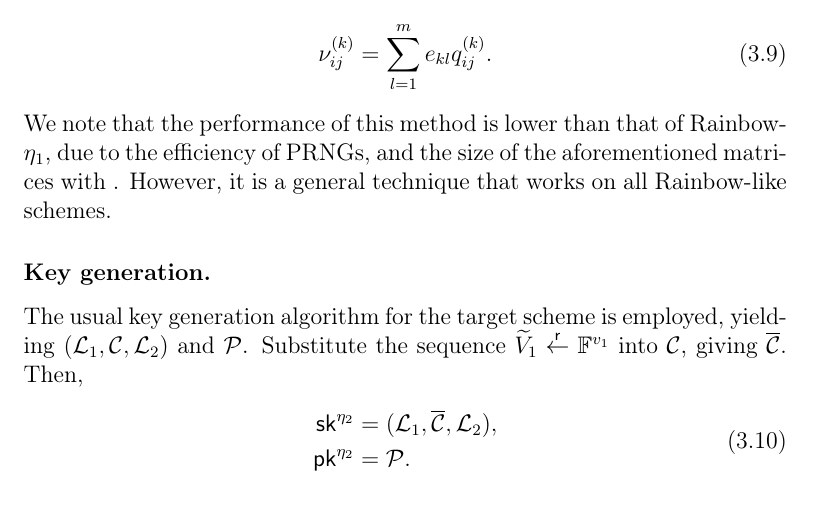
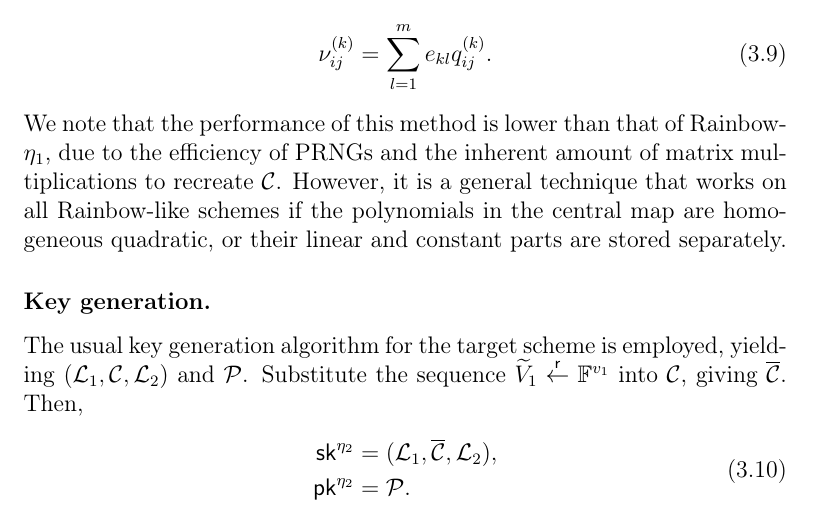
Before and after one commit to zambonin/msc, a LaTeX thesis (main.tex): part of page 33 of 59, cut so that both start at the same text. Compiled offline with pdfLaTeX.

Commit message:
overleaf_to_git: update main.tex from r11637 to r11643

```diff
--- a/main.tex
+++ b/main.tex
@@ -874,7 +874,7 @@ and by letting the elements of $\psi(\mathcal{L}_{1})$ be denoted as $e_{kl}, 1
 \begin{align}
   \nu_{ij}^{(k)} = \sum_{l = 1}^{m} e_{kl} q_{ij}^{(k)}.
 \end{align}
-We note that the performance of this method is lower than that of Rainbow-$\eta_{1}$, due to the efficiency of PRNGs, and the size of the aforementioned matrices with . However, it is a general technique that works on all Rainbow-like schemes.
+We note that the performance of this method is lower than that of Rainbow-$\eta_{1}$, due to the efficiency of PRNGs and the inherent amount of matrix multiplications to recreate $\mathcal{C}$. However, it is a general technique that works on all Rainbow-like schemes if the polynomials in the central map are homogeneous quadratic, or their linear and constant parts are stored separately.
 
 \subsubsection{Key generation.}
 
```
